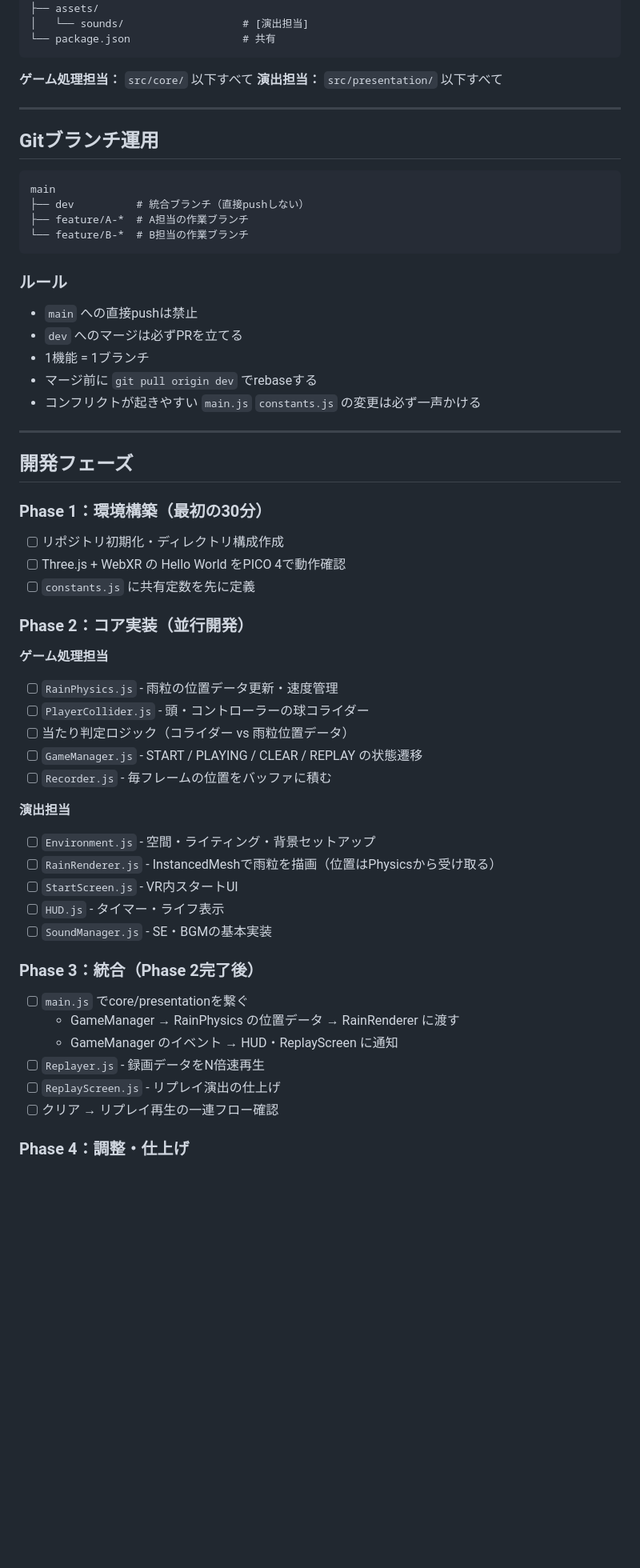
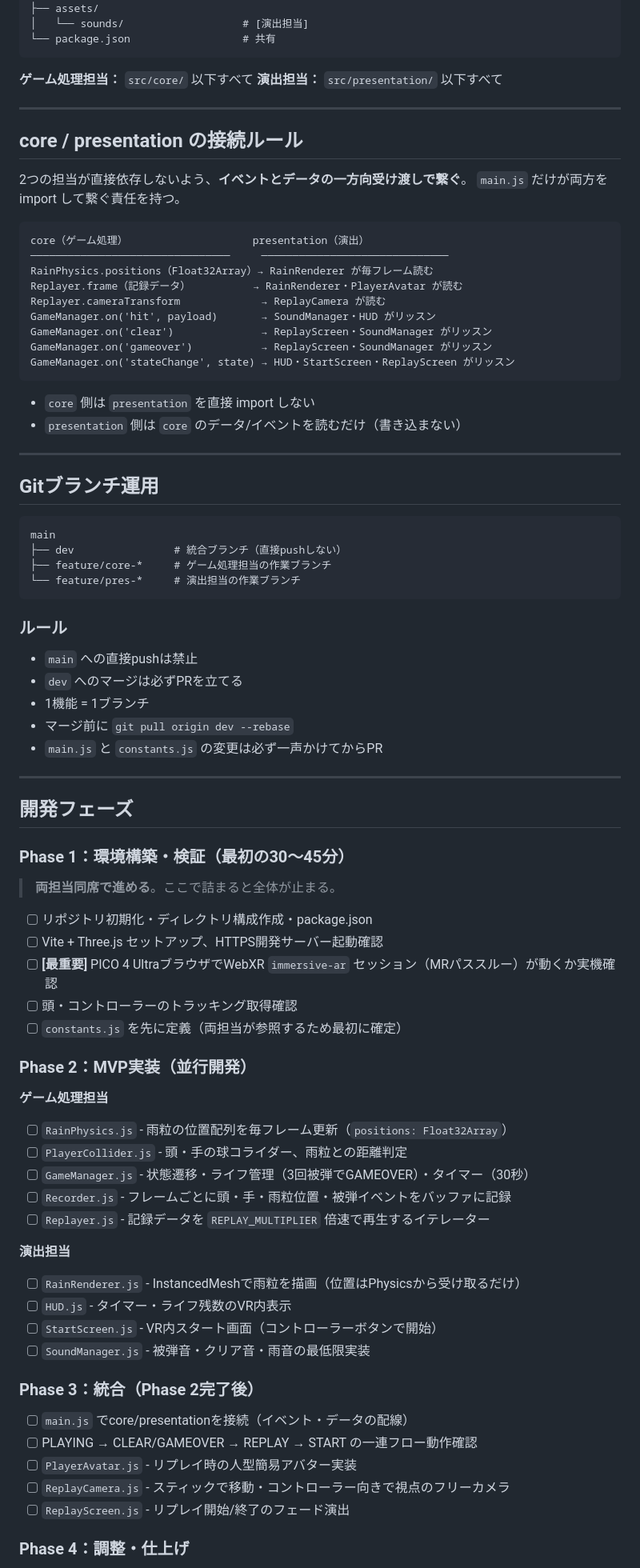
Before and after one commit to Tanakee/hackz-20268-hogehoge, a Markdown page: DEVPLAN.md, the part around one of its changes. Shown at 80% size. GitHub-like rendering; blank space fills up the shorter version.

````diff
--- a/DEVPLAN.md
+++ b/DEVPLAN.md
@@ -62,13 +72,35 @@ PICO 4 Ultra上でWebXRを使った雨避けゲーム。
 
 ---
 
+## core / presentation の接続ルール
+
+2つの担当が直接依存しないよう、**イベントとデータの一方向受け渡しで繋ぐ**。
+`main.js` だけが両方を import して繋ぐ責任を持つ。
+
+```
+core（ゲーム処理）                    presentation（演出）
+────────────────────────────────     ──────────────────────────────
+RainPhysics.positions（Float32Array）→ RainRenderer が毎フレーム読む
+Replayer.frame（記録データ）          → RainRenderer・PlayerAvatar が読む
+Replayer.cameraTransform             → ReplayCamera が読む
+GameManager.on('hit', payload)       → SoundManager・HUD がリッスン
+GameManager.on('clear')              → ReplayScreen・SoundManager がリッスン
+GameManager.on('gameover')           → ReplayScreen・SoundManager がリッスン
+GameManager.on('stateChange', state) → HUD・StartScreen・ReplayScreen がリッスン
+```
+
+- `core` 側は `presentation` を直接 import しない
+- `presentation` 側は `core` のデータ/イベントを読むだけ（書き込まない）
+
+---
+
 ## Gitブランチ運用
 
 ```
 main
-├── dev          # 統合ブランチ（直接pushしない）
-├── feature/A-*  # A担当の作業ブランチ
-└── feature/B-*  # B担当の作業ブランチ
+├── dev                # 統合ブランチ（直接pushしない）
+├── feature/core-*     # ゲーム処理担当の作業ブランチ
+└── feature/pres-*     # 演出担当の作業ブランチ
 ```
 
 ### ルール
@@ -76,40 +108,44 @@ main
 - `main` への直接pushは禁止
 - `dev` へのマージは必ずPRを立てる
 - 1機能 = 1ブランチ
-- マージ前に `git pull origin dev` でrebaseする
-- コンフリクトが起きやすい `main.js` `constants.js` の変更は必ず一声かける
+- マージ前に `git pull origin dev --rebase`
+- `main.js` と `constants.js` の変更は必ず一声かけてからPR
 
 ---
 
 ## 開発フェーズ
 
-### Phase 1：環境構築（最初の30分）
-- [ ] リポジトリ初期化・ディレクトリ構成作成
-- [ ] Three.js + WebXR の Hello World をPICO 4で動作確認
-- [ ] `constants.js` に共有定数を先に定義
+### Phase 1：環境構築・検証（最初の30〜45分）
 
-### Phase 2：コア実装（並行開発）
+> **両担当同席で進める**。ここで詰まると全体が止まる。
+
+- [ ] リポジトリ初期化・ディレクトリ構成作成・package.json
+- [ ] Vite + Three.js セットアップ、HTTPS開発サーバー起動確認
+- [ ] **[最重要]** PICO 4 UltraブラウザでWebXR `immersive-ar` セッション（MRパススルー）が動くか実機確認
+- [ ] 頭・コントローラーのトラッキング取得確認
+- [ ] `constants.js` を先に定義（両担当が参照するため最初に確定）
+
+### Phase 2：MVP実装（並行開発）
 
 **ゲーム処理担当**
-- [ ] `RainPhysics.js` - 雨粒の位置データ更新・速度管理
-- [ ] `PlayerCollider.js` - 頭・コントローラーの球コライダー
-- [ ] 当たり判定ロジック（コライダー vs 雨粒位置データ）
-- [ ] `GameManager.js` - START / PLAYING / CLEAR / REPLAY の状態遷移
-- [ ] `Recorder.js` - 毎フレームの位置をバッファに積む
+- [ ] `RainPhysics.js` - 雨粒の位置配列を毎フレーム更新（`positions: Float32Array`）
+- [ ] `PlayerCollider.js` - 頭・手の球コライダー、雨粒との距離判定
+- [ ] `GameManager.js` - 状態遷移・ライフ管理（3回被弾でGAMEOVER）・タイマー（30秒）
+- [ ] `Recorder.js` - フレームごとに頭・手・雨粒位置・被弾イベントをバッファに記録
+- [ ] `Replayer.js` - 記録データを `REPLAY_MULTIPLIER` 倍速で再生するイテレーター
 
 **演出担当**
-- [ ] `Environment.js` - 空間・ライティング・背景セットアップ
-- [ ] `RainRenderer.js` - InstancedMeshで雨粒を描画（位置はPhysicsから受け取る）
-- [ ] `StartScreen.js` - VR内スタートUI
-- [ ] `HUD.js` - タイマー・ライフ表示
-- [ ] `SoundManager.js` - SE・BGMの基本実装
+- [ ] `RainRenderer.js` - InstancedMeshで雨粒を描画（位置はPhysicsから受け取るだけ）
+- [ ] `HUD.js` - タイマー・ライフ残数のVR内表示
+- [ ] `StartScreen.js` - VR内スタート画面（コントローラーボタンで開始）
+- [ ] `SoundManager.js` - 被弾音・クリア音・雨音の最低限実装
 
 ### Phase 3：統合（Phase 2完了後）
-- [ ] `main.js` でcore/presentationを繋ぐ
-  - GameManager → RainPhysics の位置データ → RainRenderer に渡す
-  - GameManager のイベント → HUD・ReplayScreen に通知
-- [ ] `Replayer.js` - 録画データをN倍速再生
-- [ ] `ReplayScreen.js` - リプレイ演出の仕上げ
-- [ ] クリア → リプレイ再生の一連フロー確認
+
+- [ ] `main.js` でcore/presentationを接続（イベント・データの配線）
+- [ ] PLAYING → CLEAR/GAMEOVER → REPLAY → START の一連フロー動作確認
+- [ ] `PlayerAvatar.js` - リプレイ時の人型簡易アバター実装
+- [ ] `ReplayCamera.js` - スティックで移動・コントローラー向きで視点のフリーカメラ
+- [ ] `ReplayScreen.js` - リプレイ開始/終了のフェード演出
 
 ### Phase 4：調整・仕上げ
````
Also changed, not shown: other parts of DEVPLAN.md (+55 -56 lines).
